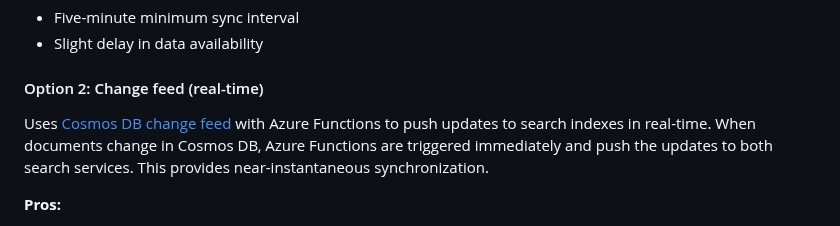
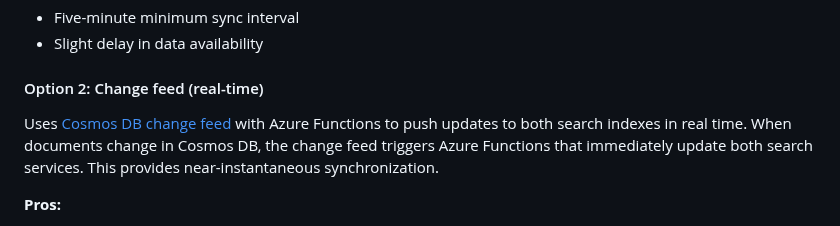
Before and after one commit to Azure-Samples/azure-search-multiple-regions, a Markdown page: README.md, the part around the change. GitHub-like rendering.

Commit message:
Update README.md
Co-authored-by: Hailey Tapia <170486701+haileytap@users.noreply.github.com>

```diff
--- a/README.md
+++ b/README.md
@@ -41,7 +41,7 @@ Uses Azure AI Search [indexers](https://learn.microsoft.com/azure/search/search-
 
 #### Option 2: Change feed (real-time)
 
-Uses [Cosmos DB change feed](https://learn.microsoft.com/azure/cosmos-db/change-feed) with Azure Functions to push updates to search indexes in real-time. When documents change in Cosmos DB, Azure Functions are triggered immediately and push the updates to both search services. This provides near-instantaneous synchronization.
+Uses [Cosmos DB change feed](https://learn.microsoft.com/azure/cosmos-db/change-feed) with Azure Functions to push updates to both search indexes in real time. When documents change in Cosmos DB, the change feed triggers Azure Functions that immediately update both search services. This provides near-instantaneous synchronization.
 
 **Pros:**
 
```
